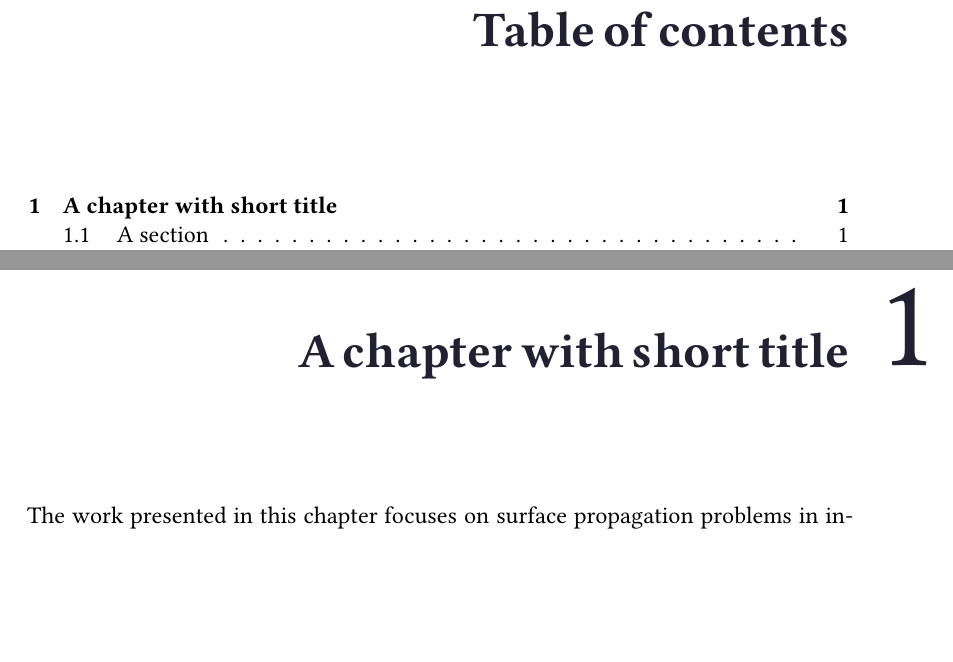
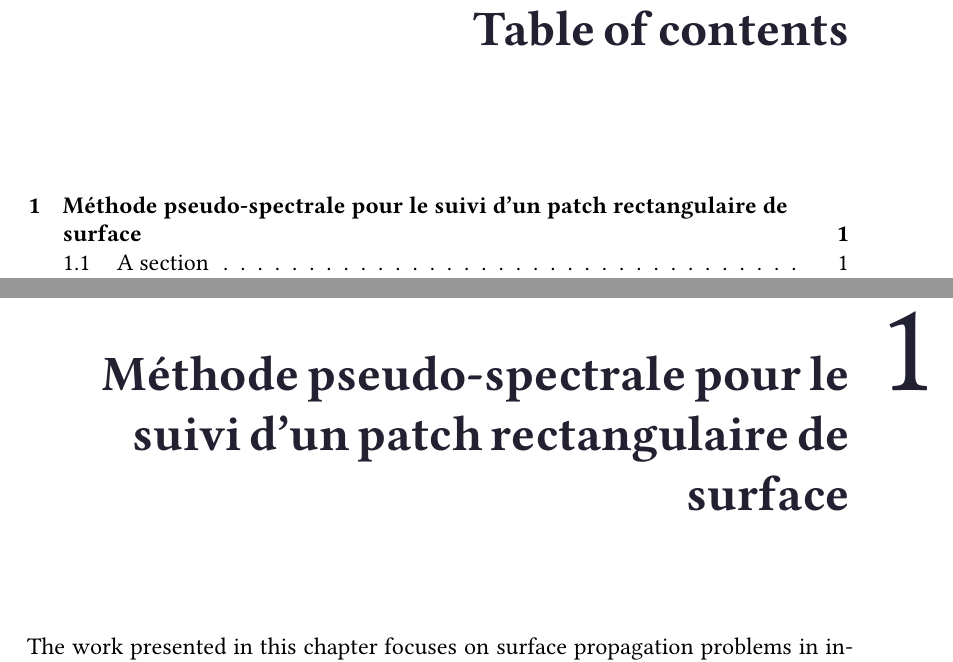
Before and after one commit to BastienAndrieu/These, a LaTeX thesis (template/main.tex, which reads template/mainmatter/chap1.tex, template/preamb/preamb_captions.tex, template/preamb/preamb_titles.tex): two parts of pages 6 and 7 of 34, joined at a grey line, cut so that both start at the same text, the shorter picture padded with empty space. Compiled offline with pdfLaTeX.

Commit message:
modif plan

```diff
--- a/template/main.tex
+++ b/template/main.tex
@@ -2,11 +2,13 @@
 
 %%%%%%%%%%%%%%%%%%%%%%%%%%%%%%%%%%%%%%%%%%%%%%%%%%%
 %%%%%%%%%%%%%%%%%%%%%%%%%%%%%%%%%%%%%%%%%%%%%%%%%%%
-% police pour les titres
-\def\titlefont{\rmfamily}%\sffamily}%
+%% police pour les titres
+%\newboolean{sansseriftitles}
+%\setboolean{sansseriftitles}{true}
 
 % preambules
 \input{preamb/preamb_main}
+
 
 % rectangle noir à droite du titre de chapitre
 \setboolean{titlerectangle}{false}%true}%
--- a/template/mainmatter/chap1.tex
+++ b/template/mainmatter/chap1.tex
@@ -1,7 +1,9 @@
 \def\chapterabstract{In this chapter, we present a set of methods designed for tracking with high-order accuracy the propagation of surfaces in three dimensions with arbitrary geometric and topological complexity. Targeted applications are engineering and scientific problems for which a CAD (computer-aided design) model of the geometry is available, i.e. surface patches with high-order parameterizations as well as topological connectivity. Our method uses and maintains such a representation throughout the propagation. Validity of the dynamic boundary-representation model is ensured by handling geometric singularities. Examples are presented to demonstrate the accuracy of the pseudo-spectral method used for tracking each surface patch.
 A strategy for deriving a dynamic surface mesh is finally proposed for applications such as Finite Element/Volume computations with body-fitted volume grids in domains with deforming boundaries. }
 
-\chapter{A chapter with short title}
+%\chapter{A chapter with short title}
+%\chapter{Développement d'une méthode pseudo-spectrale pour le suivi d'un patch rectangulaire de surface}
+\chapter{Méthode pseudo-spectrale pour le suivi d'un patch rectangulaire de surface}
 
 %\epigraph{ Some fancy epigraph. }{ Anonym }
 
--- a/template/preamb/preamb_captions.tex
+++ b/template/preamb/preamb_captions.tex
@@ -1,7 +1,7 @@
 % Format captions (figures, tables, ...) (memoir options)
 \captiondelim{\space\textendash\space}%$\mid$\space}%
 \captionnamefont{\small\scshape}%\bfseries}
-\captiontitlefont{\small}%\itshape}
+\captiontitlefont{\small\itshape}
 \hangcaption
 
 \renewcommand{\figurename}{Fig.}
--- a/template/preamb/preamb_titles.tex
+++ b/template/preamb/preamb_titles.tex
@@ -3,6 +3,16 @@
 
 \newboolean{titlehelpers}
 \setboolean{titlehelpers}{true}
+
+\newboolean{sansseriftitles}
+\setboolean{sansseriftitles}{false}
+
+\ifthenelse{\boolean{sansseriftitles}}{
+	\def\titlefont{\sffamily}%
+}
+{
+	\def\titlefont{\rmfamily}%
+}
 
 % Table of contents style
 \renewcommand*{\contentsname}{Table of contents}
@@ -26,15 +36,29 @@
 \setlength{\afterchapskipdef}{8\onelineskip}%60pt}%
 
 \newif\ifNoChapNumber
-\newlength{\numberheight}
+\newlength{\barheight}
 \newlength{\barlength}
 \newlength{\ttltopskip}
 \setlength{\ttltopskip}{60mm}
 \setlength{\barlength}{0.37\foremargin}
-\setlength{\numberheight}{14mm}
+\setlength{\barheight}{14mm}
+
+\newlength{\numberheight}
+\ifthenelse{\boolean{sansseriftitles}}{
+	\setlength{\numberheight}{1.6\barheight}
+}
+{
+	\setlength{\numberheight}{1.63\barheight}
+}
+
+\newlength{\yshiftchapname}
+\newlength{\yshiftchapnum}
+\setlength{\yshiftchapname}{-\ttltopskip + 10mm + 3.9mm}
+\setlength{\yshiftchapnum}{-\ttltopskip - 0.1mm}
+
 
 \renewcommand{\chapnamefont}{\scshape\titlefont}
-\renewcommand{\chapnumfont}{\normalfont\titlefont\fontsize{1.6\numberheight}{0mm}\selectfont}
+\renewcommand{\chapnumfont}{\normalfont\titlefont\fontsize{\numberheight}{0mm}\selectfont}
 \renewcommand{\chaptitlefont}{\normalfont\titlefont\bfseries\Huge\flushright}
 \renewcommand{\printchaptername}{}%\chapnamefont\@chapapp}
 \renewcommand{\chapternamenum}{}
@@ -48,29 +72,29 @@
       	\ifthenelse{\boolean{titlehelpers}}{
 	      	% >>> helpers ---------------
 	         \draw[red] (0,0) -- (-\textwidth-\foremargin,0);%
-	         \draw[green] (0,\numberheight) -- (-\textwidth-\foremargin,\numberheight);%
-	         \draw[blue] (-\foremargin,0) -- (-\foremargin,\numberheight);%
-	         \draw[blue] (-\textwidth-\foremargin,0) -- (-\textwidth-\foremargin,\numberheight);%
+	         \draw[green] (0,\barheight) -- (-\textwidth-\foremargin,\barheight);%
+	         \draw[blue] (-\foremargin,0) -- (-\foremargin,\barheight);%
+	         \draw[blue] (-\textwidth-\foremargin,0) -- (-\textwidth-\foremargin,\barheight);%
 	        % ----------------------- <<<
         }{}%
         \ifNoChapNumber%
         	\ifthenelse{\boolean{titlerectangle}}{
-        		\draw[colchapttl,fill=colchapttl] (\barlength,0) rectangle (-2\barlength,\numberheight);% rectangle noir
+        		\draw[colchapttl,fill=colchapttl] (\barlength,0) rectangle (-2\barlength,\barheight);% rectangle noir
 }{}%
     		\else%
     		\ifthenelse{\boolean{titlerectangle}}{
-	           \draw[colchapttl,fill=colchapttl] (\barlength,0) rectangle(-\barlength,\numberheight);% rectangle noir
+	           \draw[colchapttl,fill=colchapttl] (\barlength,0) rectangle(-\barlength,\barheight);% rectangle noir
 	           }{}%
           \node[anchor=south,
-            yshift=-\ttltopskip,
-            xshift=-0.5\barlength-0.5\foremargin),
+            yshift=\yshiftchapnum,%
+            xshift=-0.5\barlength-0.5\foremargin),%
             inner sep=0mm]%
             at (current page.north east)%
           {\color{colchapttl}\chapnumfont\thechapter};%
         \fi%
         \node[anchor=north east,
-          yshift=-\ttltopskip + 10mm + 3.8mm,
-          xshift=-\foremargin,
+          yshift=\yshiftchapname,%
+          xshift=-\foremargin,%
           text width=\textwidth,% rectangle, draw=black, dotted, thick,
           inner sep=0mm]%
           (chapttl)%
```
Also changed, not shown: template/main.pdf, template/preamb/preamb_titles.tex (2 more changed lines), 1 other file.
